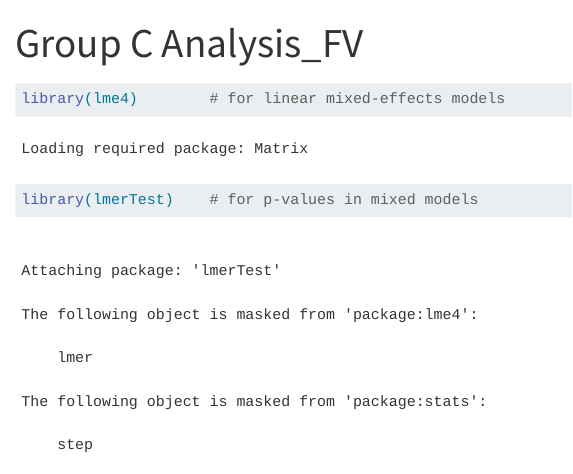
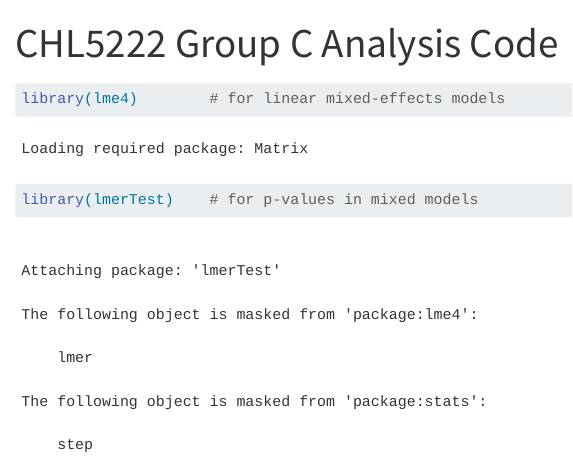
Before and after one commit to aoqix/CHL5222-Final-Project, a Quarto document (Code/Final Submission/Group C Analysis_FV.qmd): the page in a window 1100 px wide, from its top. Rendered offline with R 4.5, knitr and Pandoc in place of Quarto, with nearby package versions.

Commit message:
Update Group C Analysis_FV.qmd

```diff
--- a/Code/Final Submission/Group C Analysis_FV.qmd
+++ b/Code/Final Submission/Group C Analysis_FV.qmd
@@ -1,5 +1,5 @@
 ---
-title: "Group C Analysis_FV"
+title: "CHL5222 Group C Analysis Code"
 format: html
 editor: visual
 ---
```
